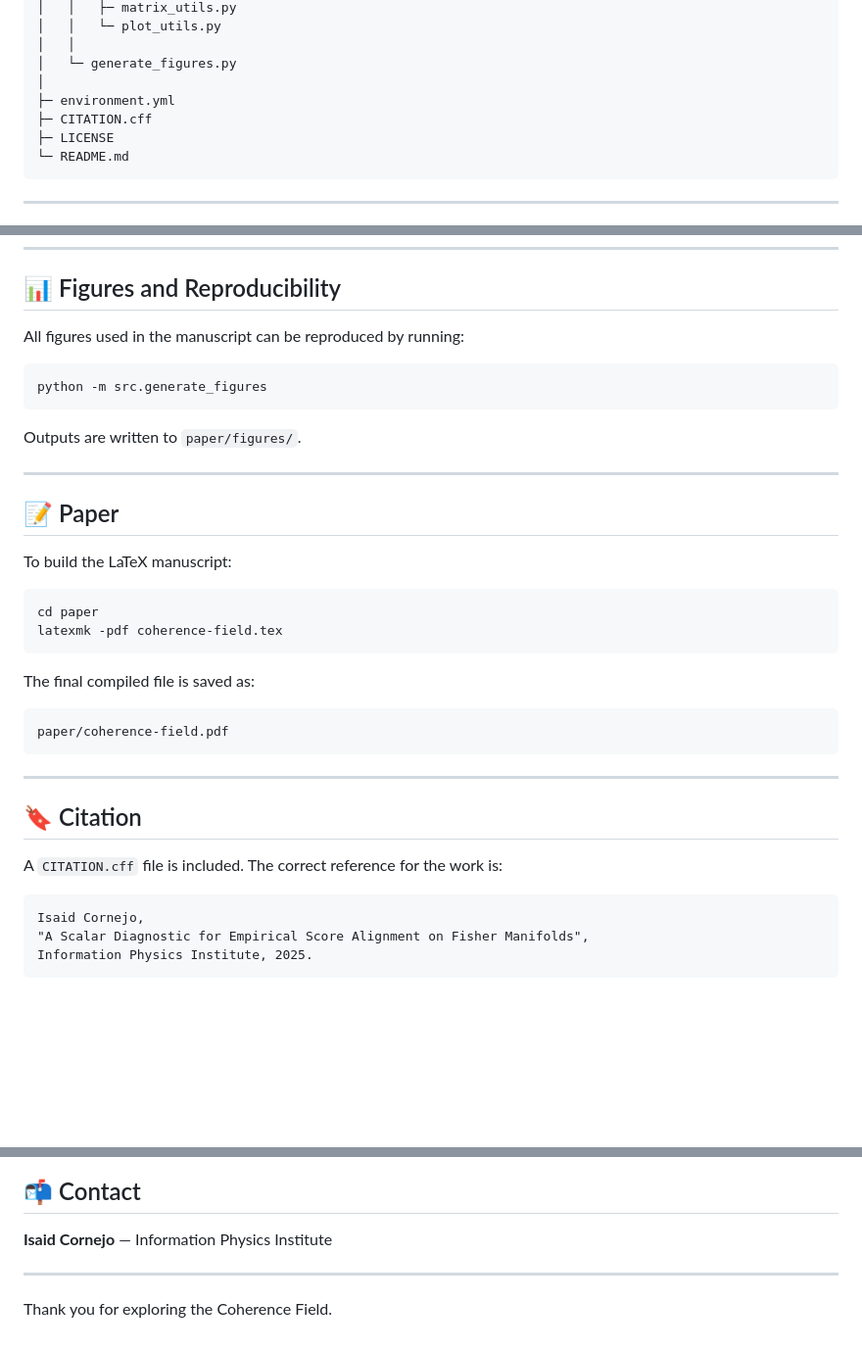
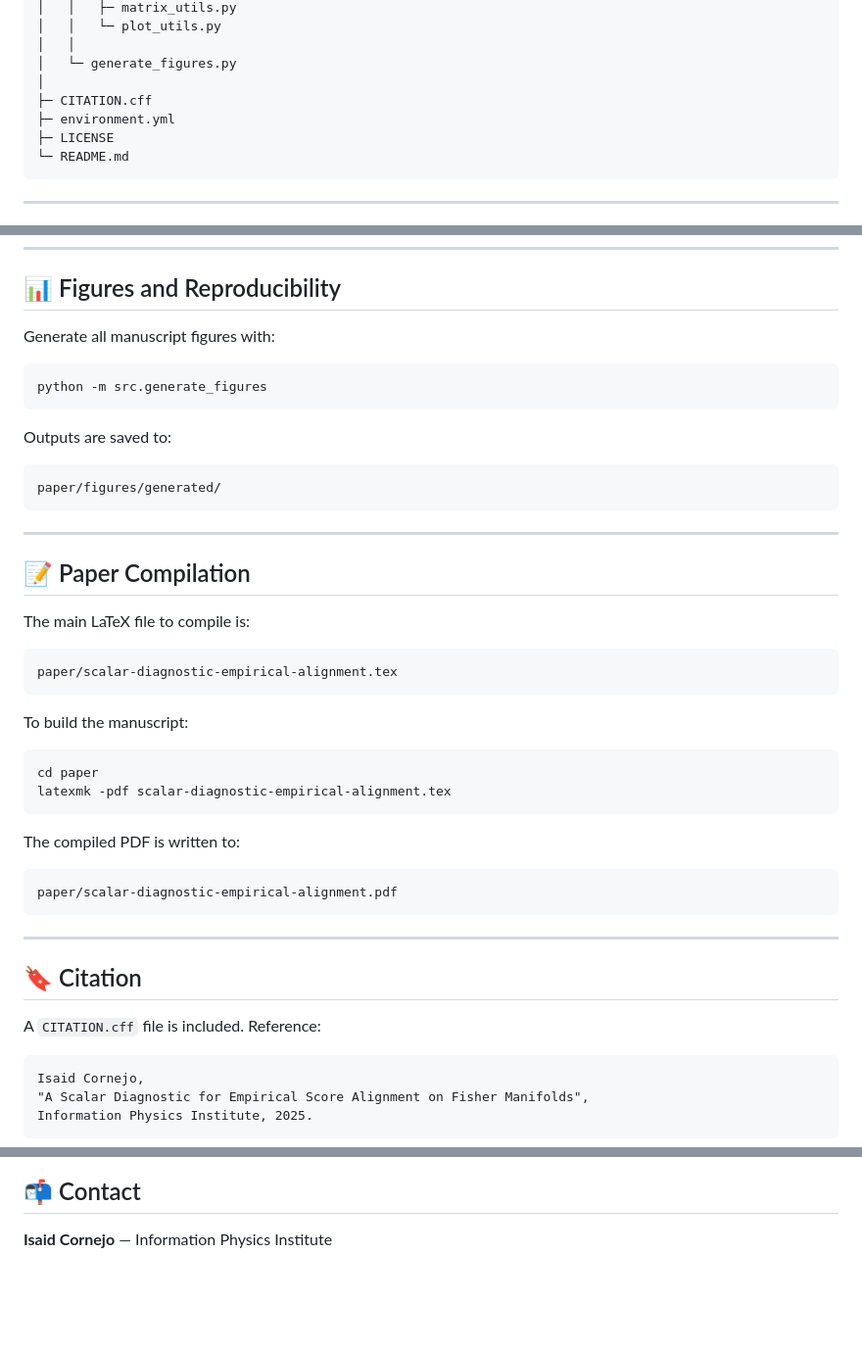
Before and after one commit to isaidcornejo/coherence-field, a Markdown page: README.md, 3 parts joined by grey strips. Shown at 98% size. GitHub-like rendering; blank space fills up the shorter version.

````diff
--- a/README.md
+++ b/README.md
@@ -80,8 +79,8 @@ coherence-field/
 │   │
 │   └─ generate_figures.py
 │
+├─ CITATION.cff
 ├─ environment.yml
-├─ CITATION.cff
 ├─ LICENSE
 └─ README.md
 ```
@@ -143,36 +142,46 @@ python -m src.experiments.mnist.run_mnist
 
 ## 📊 Figures and Reproducibility
 
-All figures used in the manuscript can be reproduced by running:
+Generate all manuscript figures with:
 
 ```bash
 python -m src.generate_figures
 ```
 
-Outputs are written to `paper/figures/`.
+Outputs are saved to:
+
+```
+paper/figures/generated/
+```
 
 ---
 
-## 📝 Paper
+## 📝 Paper Compilation
 
-To build the LaTeX manuscript:
+The main LaTeX file to compile is:
+
+```
+paper/scalar-diagnostic-empirical-alignment.tex
+```
+
+To build the manuscript:
 
 ```bash
 cd paper
-latexmk -pdf coherence-field.tex
+latexmk -pdf scalar-diagnostic-empirical-alignment.tex
 ```
 
-The final compiled file is saved as:
+The compiled PDF is written to:
 
 ```
-paper/coherence-field.pdf
+paper/scalar-diagnostic-empirical-alignment.pdf
 ```
 
 ---
 
 ## 🔖 Citation
 
-A `CITATION.cff` file is included. The correct reference for the work is:
+A `CITATION.cff` file is included. Reference:
 
 ```
 Isaid Cornejo,
@@ -197,7 +206,3 @@ This is an active research project. Contributions, reproducibility audits, and e
 ## 📬 Contact
 
 **Isaid Cornejo** — Information Physics Institute
-
----
-
-Thank you for exploring the Coherence Field.
````
Also changed, not shown: other parts of README.md (+20 -21 lines).
